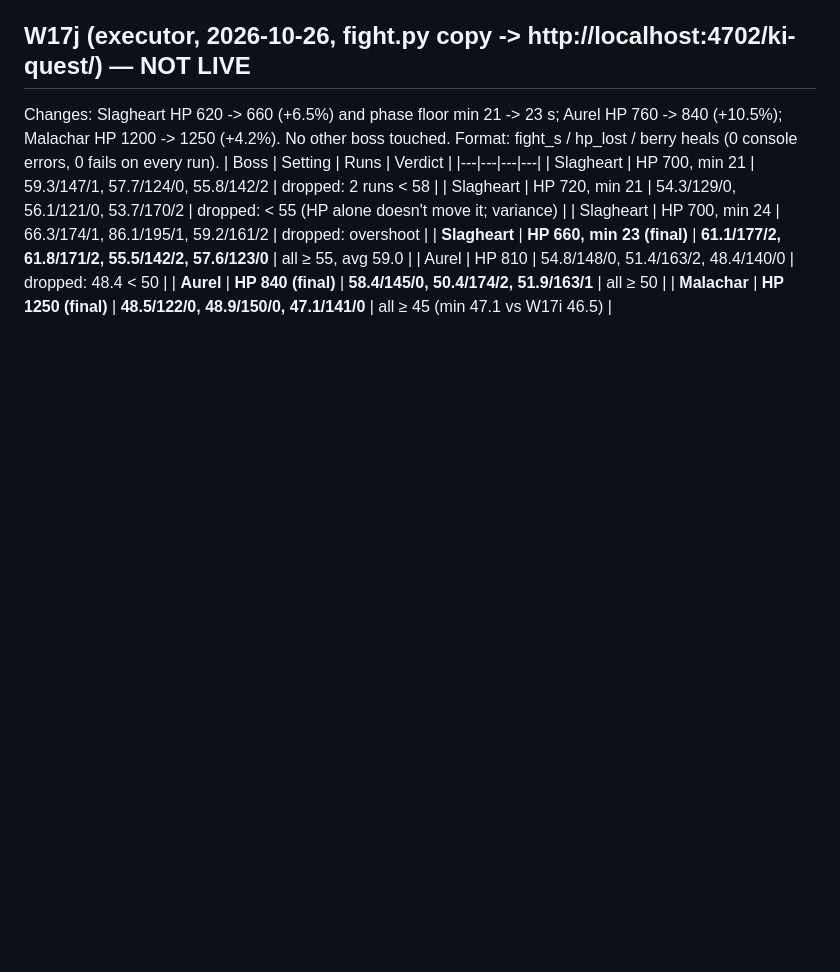
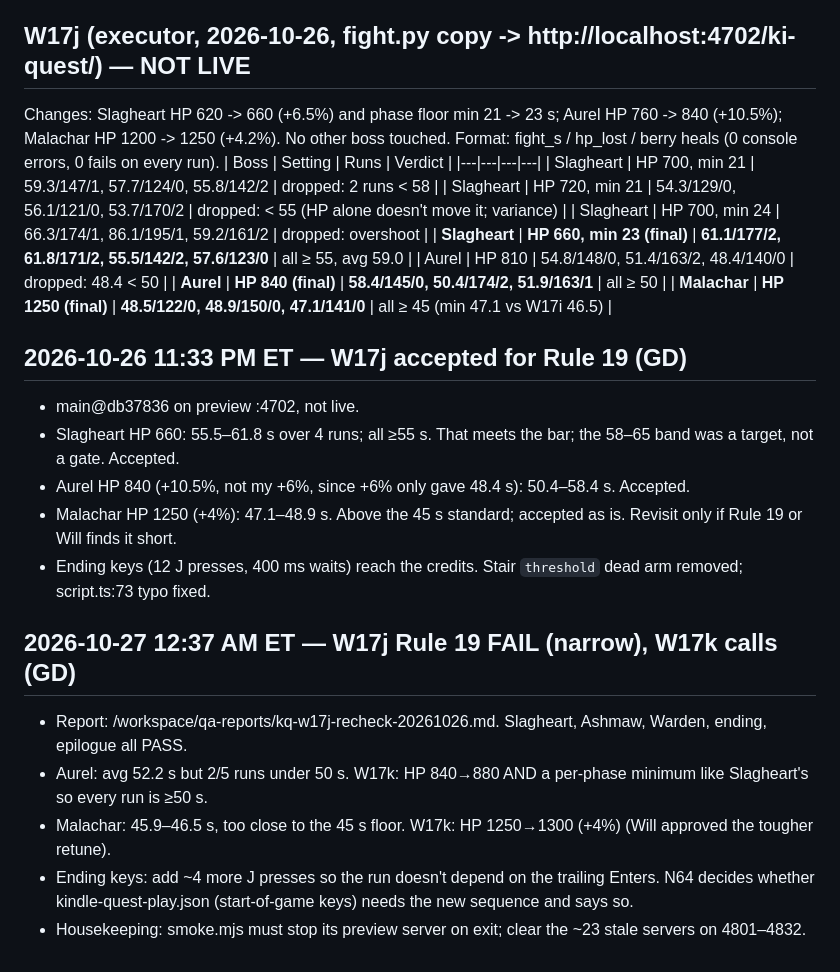
Before and after one commit to unclebill-spec/ki-quest, a Markdown page: BALANCE.md, the part around the change. GitHub-like rendering; blank space fills up the shorter version.

Commit message:
BALANCE: GD W17j accept + W17k calls

```diff
--- a/BALANCE.md
+++ b/BALANCE.md
@@ -119,3 +119,17 @@ Format: fight_s / hp_lost / berry heals (0 console errors, 0 fails on every run)
 | Aurel | HP 810 | 54.8/148/0, 51.4/163/2, 48.4/140/0 | dropped: 48.4 < 50 |
 | **Aurel** | **HP 840 (final)** | **58.4/145/0, 50.4/174/2, 51.9/163/1** | all ≥ 50 |
 | **Malachar** | **HP 1250 (final)** | **48.5/122/0, 48.9/150/0, 47.1/141/0** | all ≥ 45 (min 47.1 vs W17i 46.5) |
+
+## 2026-10-26 11:33 PM ET — W17j accepted for Rule 19 (GD)
+- main@db37836 on preview :4702, not live.
+- Slagheart HP 660: 55.5–61.8 s over 4 runs; all ≥55 s. That meets the bar; the 58–65 band was a target, not a gate. Accepted.
+- Aurel HP 840 (+10.5%, not my +6%, since +6% only gave 48.4 s): 50.4–58.4 s. Accepted.
+- Malachar HP 1250 (+4%): 47.1–48.9 s. Above the 45 s standard; accepted as is. Revisit only if Rule 19 or Will finds it short.
+- Ending keys (12 J presses, 400 ms waits) reach the credits. Stair `threshold` dead arm removed; script.ts:73 typo fixed.
+
+## 2026-10-27 12:37 AM ET — W17j Rule 19 FAIL (narrow), W17k calls (GD)
+- Report: /workspace/qa-reports/kq-w17j-recheck-20261026.md. Slagheart, Ashmaw, Warden, ending, epilogue all PASS.
+- Aurel: avg 52.2 s but 2/5 runs under 50 s. W17k: HP 840→880 AND a per-phase minimum like Slagheart's so every run is ≥50 s.
+- Malachar: 45.9–46.5 s, too close to the 45 s floor. W17k: HP 1250→1300 (+4%) (Will approved the tougher retune).
+- Ending keys: add ~4 more J presses so the run doesn't depend on the trailing Enters. N64 decides whether kindle-quest-play.json (start-of-game keys) needs the new sequence and says so.
+- Housekeeping: smoke.mjs must stop its preview server on exit; clear the ~23 stale servers on 4801–4832.
```
